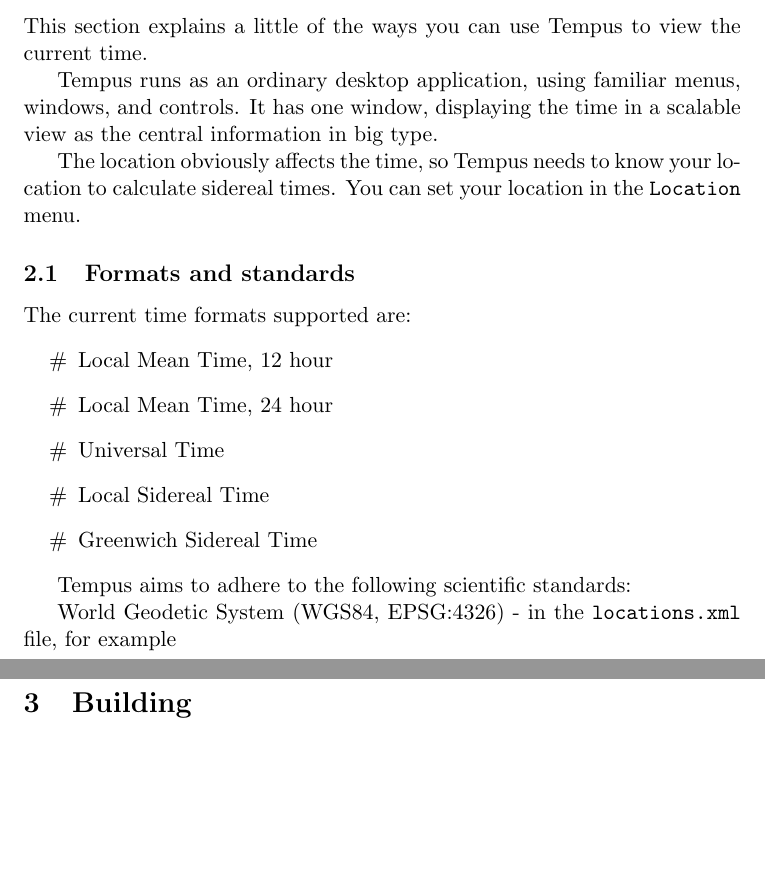
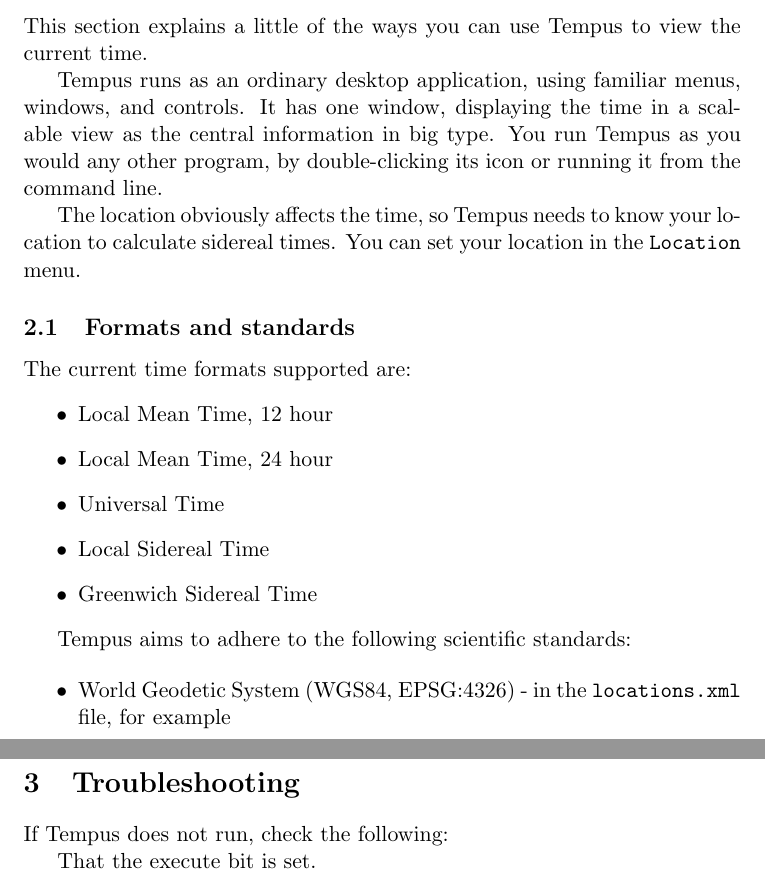
Before and after one commit to larsnaesbye/tempus, a LaTeX paper (docs/manual.tex, which reads docs/trouble.tex, docs/usage.tex): two parts of pages 4 and 5 of 23 before the commit and two parts of pages 4 and 5 of 24 after it, joined at a grey line, cut so that both start at the same text, the shorter picture padded with empty space. Compiled offline with pdfLaTeX.

Commit message:
troubleshooting section, itemizing more

```diff
--- a/docs/manual.tex
+++ b/docs/manual.tex
@@ -20,6 +20,9 @@
 \input{usage.tex}
 \pagebreak
 
+\input{trouble.tex}
+\pagebreak
+
 \input{building.tex}
 \pagebreak
 
--- /dev/null
+++ b/docs/trouble.tex
@@ -0,0 +1,5 @@
+\section{Troubleshooting}
+
+If Tempus does not run, check the following:
+
+That the execute bit is set.
--- a/docs/usage.tex
+++ b/docs/usage.tex
@@ -3,6 +3,7 @@
 This section explains a little of the ways you can use Tempus to view the current time.
 
 Tempus runs as an ordinary desktop application, using familiar menus, windows, and controls. It has one window, displaying the time in a scalable view as the central information in big type.
+You run Tempus as you would any other program, by double-clicking its icon or running it from the command line.
 
 The location obviously affects the time, so Tempus needs to know your location to calculate sidereal times. You can set your location in the \texttt{Location} menu.
 
@@ -11,13 +12,15 @@
 
 The current time formats supported are:
 \begin{itemize}
-    \item[\#] Local Mean Time, 12 hour
-    \item[\#] Local Mean Time, 24 hour
-    \item[\#] Universal Time
-    \item[\#] Local Sidereal Time
-    \item[\#] Greenwich Sidereal Time
+    \item Local Mean Time, 12 hour
+    \item Local Mean Time, 24 hour
+    \item Universal Time
+    \item Local Sidereal Time
+    \item Greenwich Sidereal Time
 \end{itemize}
 
 Tempus aims to adhere to the following scientific standards:
 
-World Geodetic System (WGS84, EPSG:4326) - in the \texttt{locations.xml} file, for example
+\begin{itemize}
+    \item World Geodetic System (WGS84, EPSG:4326) - in the \texttt{locations.xml} file, for example
+\end{itemize}
```
Also changed, not shown: docs/building.tex (+1 -1 lines), docs/links.tex (+4 -2 lines), docs/versionhistory.tex (+2 -6 lines), docs/manual.pdf.
